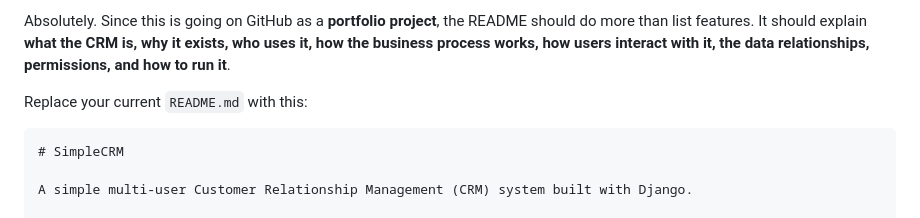
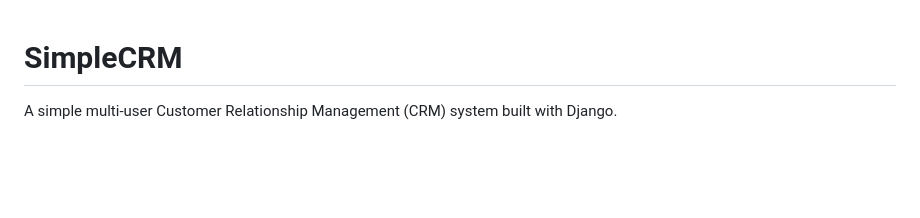
Before and after one commit to workstanmoy-stack/crm, a Markdown page: README.md, the part around the change. GitHub-like rendering; blank space fills up the shorter version.

`````diff
--- a/README.md
+++ b/README.md
@@ -1,8 +1,4 @@
-Absolutely. Since this is going on GitHub as a **portfolio project**, the README should do more than list features. It should explain **what the CRM is, why it exists, who uses it, how the business process works, how users interact with it, the data relationships, permissions, and how to run it**.
 
-Replace your current `README.md` with this:
-
-````markdown
 # SimpleCRM
 
 A simple multi-user Customer Relationship Management (CRM) system built with Django.
`````
